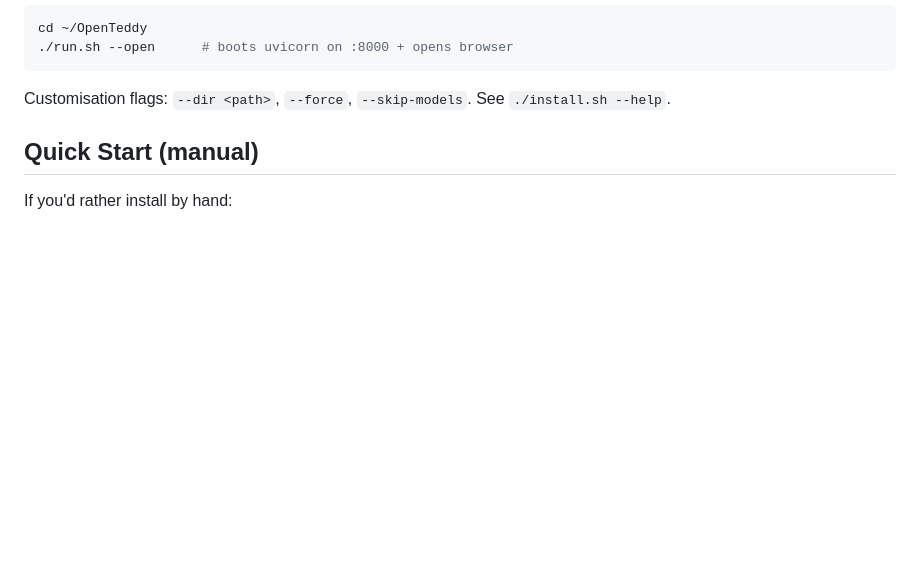
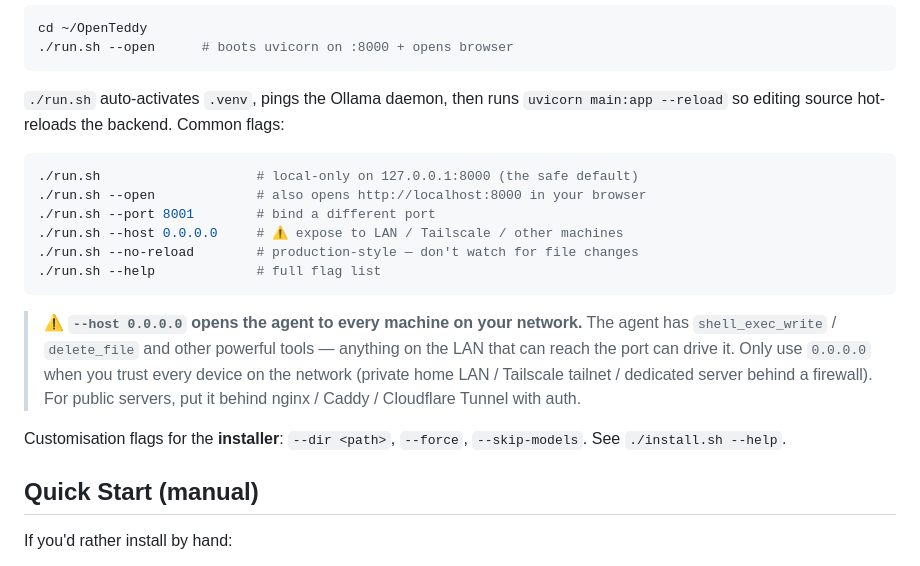
Before and after one commit to m31527/OpenTeddy, a Markdown page: README.md, the part around the change. Drawn GitHub-style; blank space fills up the shorter version.

````diff
--- a/README.md
+++ b/README.md
@@ -218,7 +218,20 @@ cd ~/OpenTeddy
 ./run.sh --open      # boots uvicorn on :8000 + opens browser
 ```
 
-Customisation flags: `--dir <path>`, `--force`, `--skip-models`. See `./install.sh --help`.
+`./run.sh` auto-activates `.venv`, pings the Ollama daemon, then runs `uvicorn main:app --reload` so editing source hot-reloads the backend. Common flags:
+
+```bash
+./run.sh                    # local-only on 127.0.0.1:8000 (the safe default)
+./run.sh --open             # also opens http://localhost:8000 in your browser
+./run.sh --port 8001        # bind a different port
+./run.sh --host 0.0.0.0     # ⚠ expose to LAN / Tailscale / other machines
+./run.sh --no-reload        # production-style — don't watch for file changes
+./run.sh --help             # full flag list
+```
+
+> ⚠️ **`--host 0.0.0.0` opens the agent to every machine on your network.** The agent has `shell_exec_write` / `delete_file` and other powerful tools — anything on the LAN that can reach the port can drive it. Only use `0.0.0.0` when you trust every device on the network (private home LAN / Tailscale tailnet / dedicated server behind a firewall). For public servers, put it behind nginx / Caddy / Cloudflare Tunnel with auth.
+
+Customisation flags for the **installer**: `--dir <path>`, `--force`, `--skip-models`. See `./install.sh --help`.
 
 ## Quick Start (manual)
 
````
Also changed, not shown: README.zh-TW.md (+15 -0 lines).
